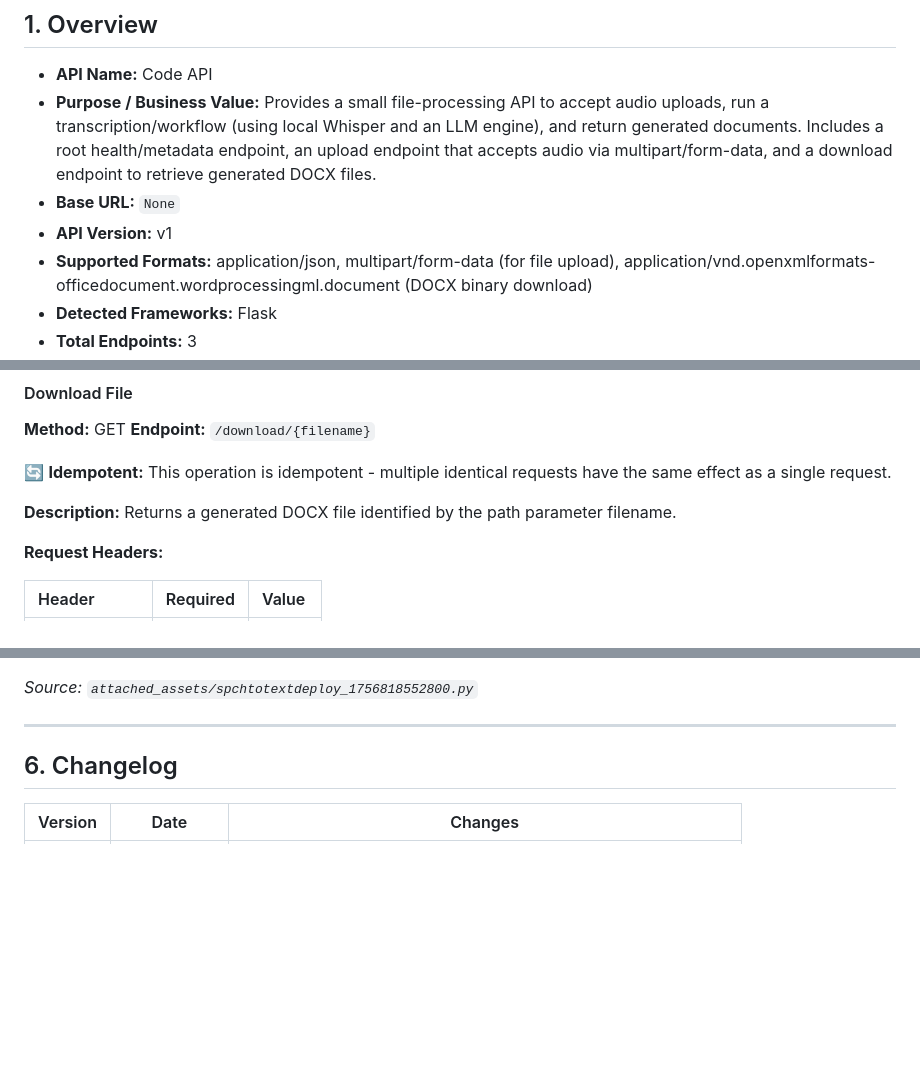
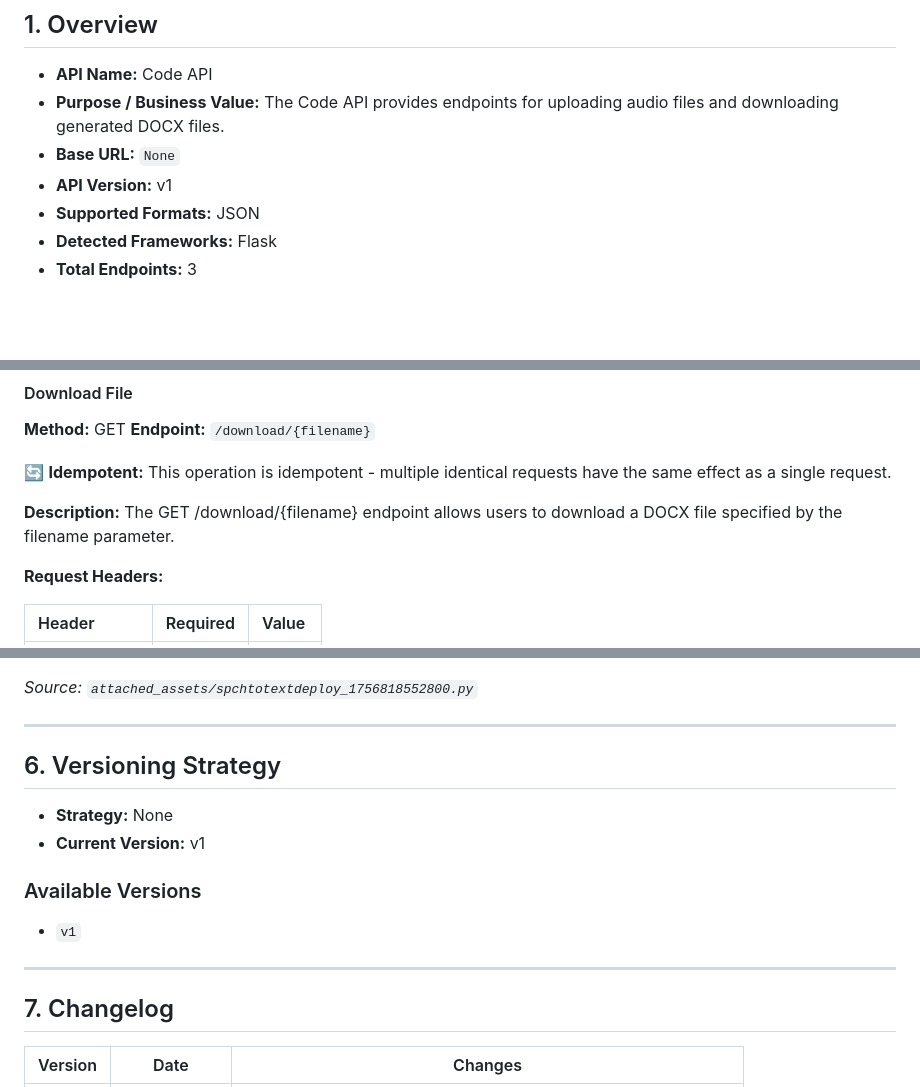
Before and after one commit to mudit260/spchtotexttranscrip, a Markdown page: docs/API_DOCUMENTATION.md, 3 parts joined by grey strips. Drawn GitHub-style; blank space fills up the shorter version.

```diff
--- a/docs/API_DOCUMENTATION.md
+++ b/docs/API_DOCUMENTATION.md
@@ -12,9 +12,9 @@
 ## 1. Overview
 
 * **API Name:** Code API
-* **Purpose / Business Value:** Provides a small file-processing API to accept audio uploads, run a transcription/workflow (using local Whisper and an LLM engine), and return generated documents. Includes a root health/metadata endpoint, an upload endpoint that accepts audio via multipart/form-data, and a download endpoint to retrieve generated DOCX files.
+* **Purpose / Business Value:** The Code API provides endpoints for uploading audio files and downloading generated DOCX files.
 * **Base URL:** `None`
 * **API Version:** v1
-* **Supported Formats:** application/json, multipart/form-data (for file upload), application/vnd.openxmlformats-officedocument.wordprocessingml.document (DOCX binary download)
+* **Supported Formats:** JSON
 * **Detected Frameworks:** Flask
 * **Total Endpoints:** 3
@@ -112,7 +103,7 @@ The following headers are commonly used across all endpoints:
 
 🔄 **Idempotent:** This operation is idempotent - multiple identical requests have the same effect as a single request.
 
-**Description:** Returns a generated DOCX file identified by the path parameter filename.
+**Description:** The GET /download/{filename} endpoint allows users to download a DOCX file specified by the filename parameter.
 
 **Request Headers:**
 
@@ -399,7 +390,18 @@ fetch(url, options)
 
 ---
 
-## 6. Changelog
+## 6. Versioning Strategy
+
+* **Strategy:** None
+* **Current Version:** v1
+
+### Available Versions
+
+* `v1`
+
+---
+
+## 7. Changelog
 
 | Version | Date | Changes |
 |---------|------|---------|
```
Also changed, not shown: other parts of docs/API_DOCUMENTATION.md (+15 -24 lines).
